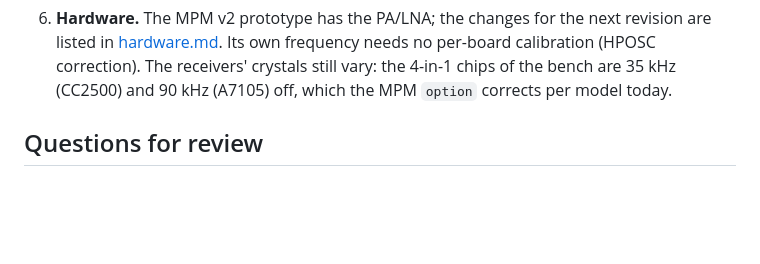
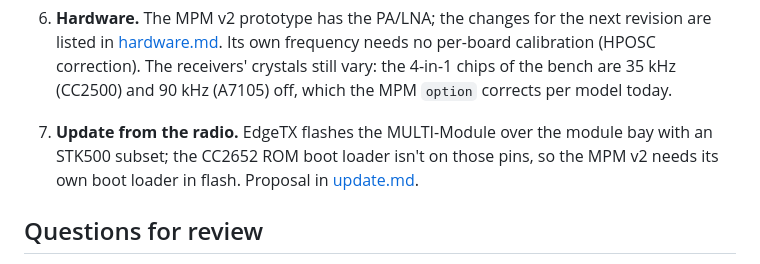
Before and after one commit to raphaelcoeffic/mpmv2, a Markdown page: docs/status.md, the part around the change. GitHub-like rendering; blank space fills up the shorter version.

Commit message:
Docs: update.md, updating the MPM v2 from the radio (proposal)

```diff
--- a/docs/status.md
+++ b/docs/status.md
@@ -216,6 +216,10 @@ packets 102.4 ms apart.
    needs no per-board calibration (HPOSC correction). The receivers' crystals
    still vary: the 4-in-1 chips of the bench are 35 kHz (CC2500) and 90 kHz
    (A7105) off, which the MPM `option` corrects per model today.
+7. **Update from the radio.** EdgeTX flashes the MULTI-Module over the
+   module bay with an STK500 subset; the CC2652 ROM boot loader isn't on
+   those pins, so the MPM v2 needs its own boot loader in flash. Proposal in
+   [update.md](update.md).
 
 ## Questions for review
 
```
Also changed, not shown: docs/update.md (added, +196 -0 lines).
